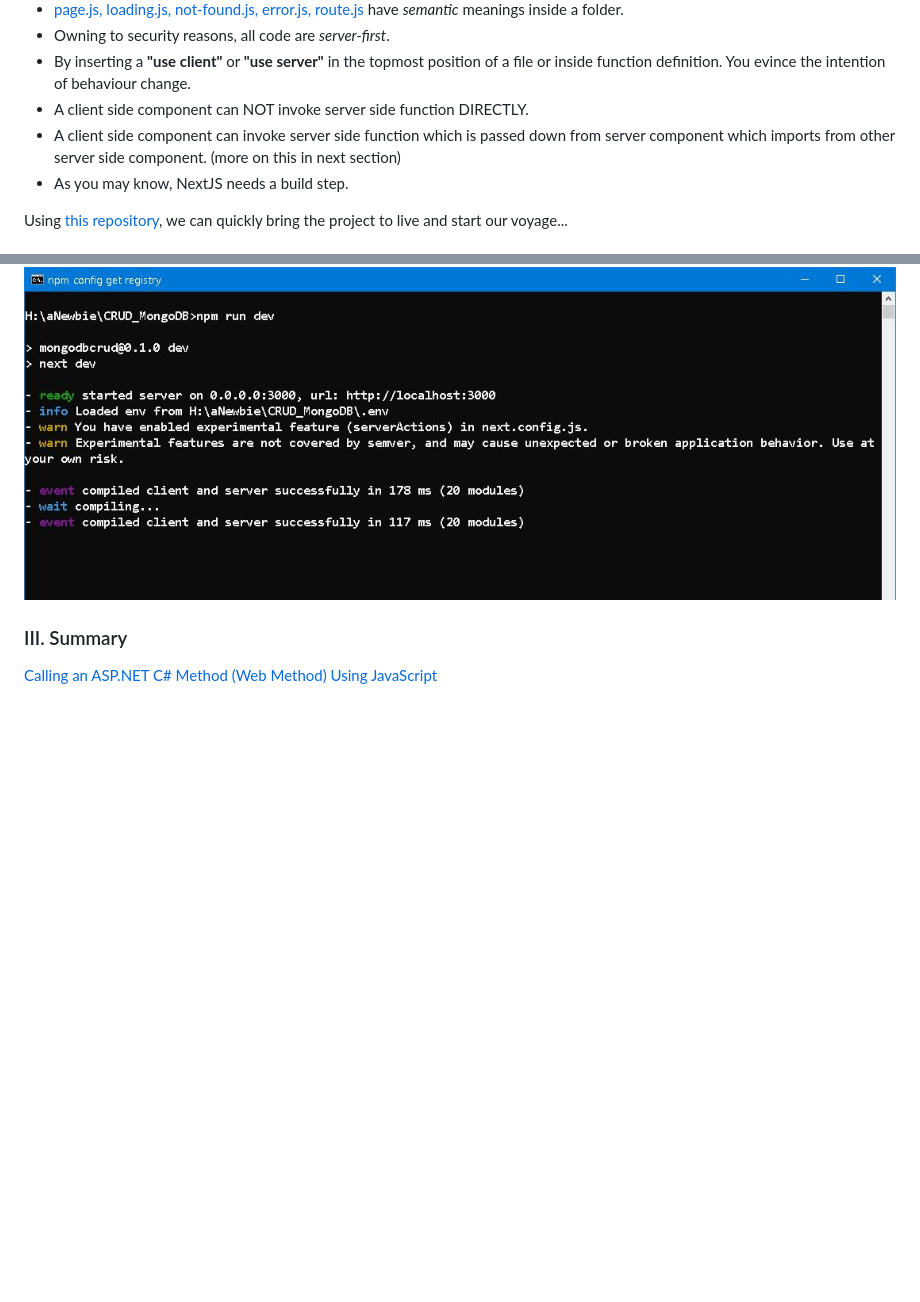
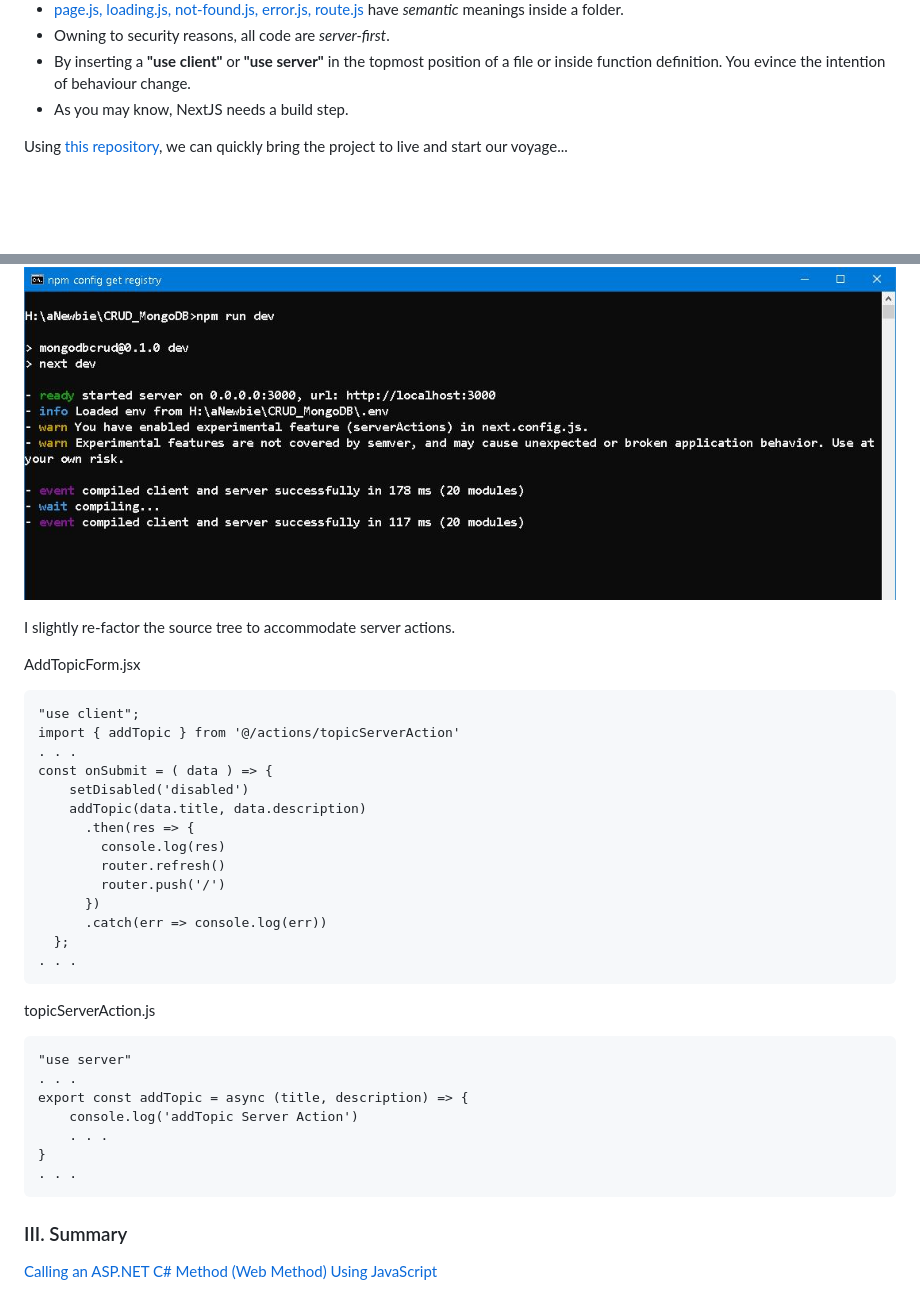
Before and after one commit to Albert0i/crud-mongodb, a Markdown page: README.md, 2 parts joined by grey strips. Rendered like a GitHub page; blank space fills up the shorter version.

````diff
--- a/README.md
+++ b/README.md
@@ -28,8 +28,6 @@ The official documentation is awesome... Stop beating around the brushes. Let's
 - [page.js, loading.js, not-found.js, error.js, route.js](https://nextjs.org/docs/app/api-reference/file-conventions) have *semantic* meanings inside a folder.
 - Owning to security reasons, all code are *server-first*.
 - By inserting a **"use client"** or **"use server"** in the topmost position of a file or inside function definition. You evince the intention of behaviour change.
-- A client side component can NOT invoke server side function DIRECTLY.
-- A client side component can invoke server side function which is passed down from server component which imports from other server side component. (more on this in next section)
 - As you may know, NextJS needs a build step.
 
 Using [this repository](https://github.com/Godsont/CRUD_MongoDB), we can quickly bring the project to live and start our voyage...
@@ -53,6 +51,36 @@ module.exports = nextConfig
 to enable server actions features.
 
 ![alt experimental features](img/experimental.JPG)
+
+I slightly re-factor the source tree to accommodate server actions.
+
+AddTopicForm.jsx
+```
+"use client";
+import { addTopic } from '@/actions/topicServerAction'
+. . .
+const onSubmit = ( data ) => {
+    setDisabled('disabled')
+    addTopic(data.title, data.description)
+      .then(res => {
+        console.log(res)
+        router.refresh()
+        router.push('/')
+      })
+      .catch(err => console.log(err))
+  };
+. . .
+```
+topicServerAction.js
+```
+"use server"
+. . .
+export const addTopic = async (title, description) => {
+    console.log('addTopic Server Action')
+    . . .
+}
+. . .
+```
 
 
 ### III. Summary
````
Also changed, not shown: img/UnhandledRuntimeError.JPG (added), img/addTopicServerAction1.JPG (added), img/addTopicServerAction2.JPG (added), 7 other files.
